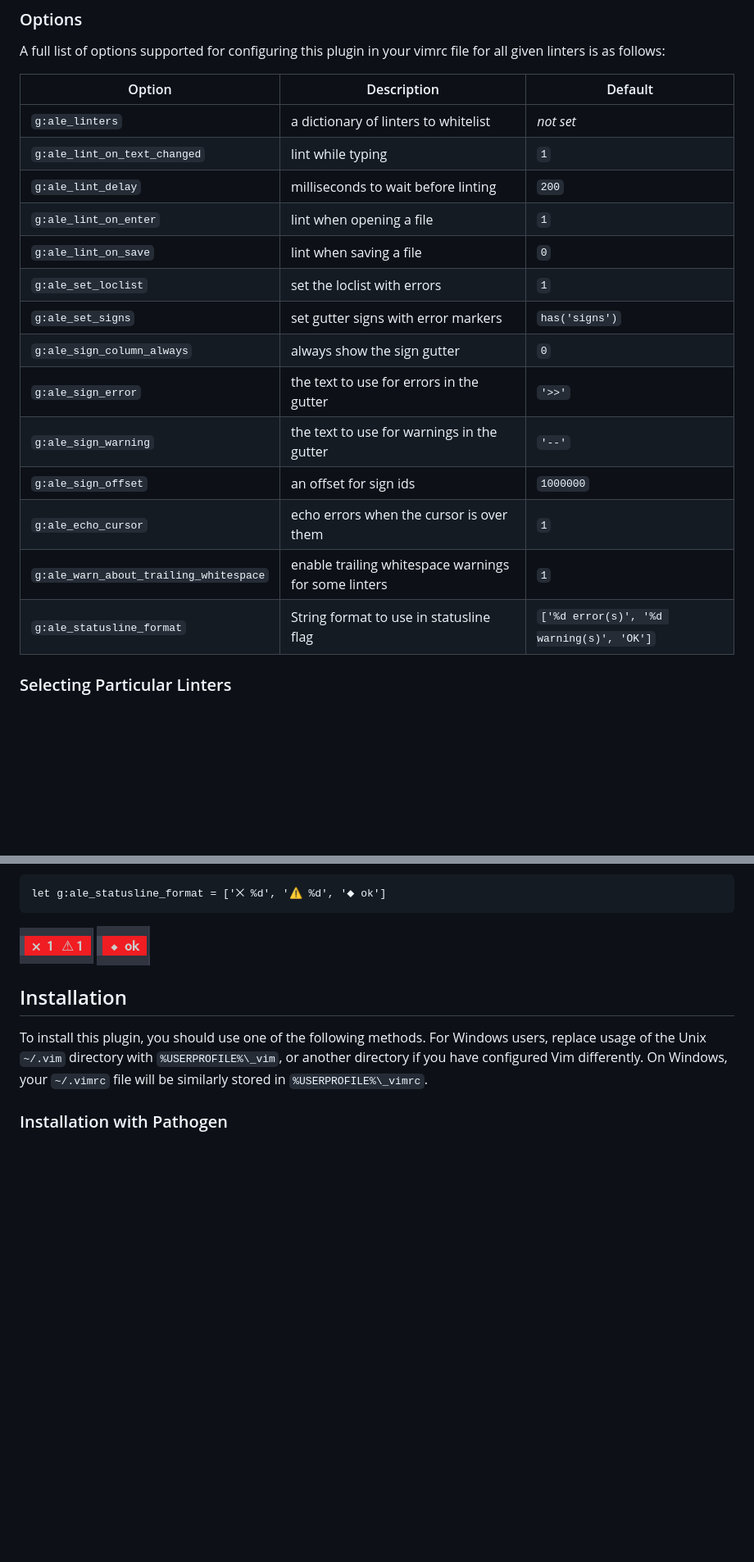
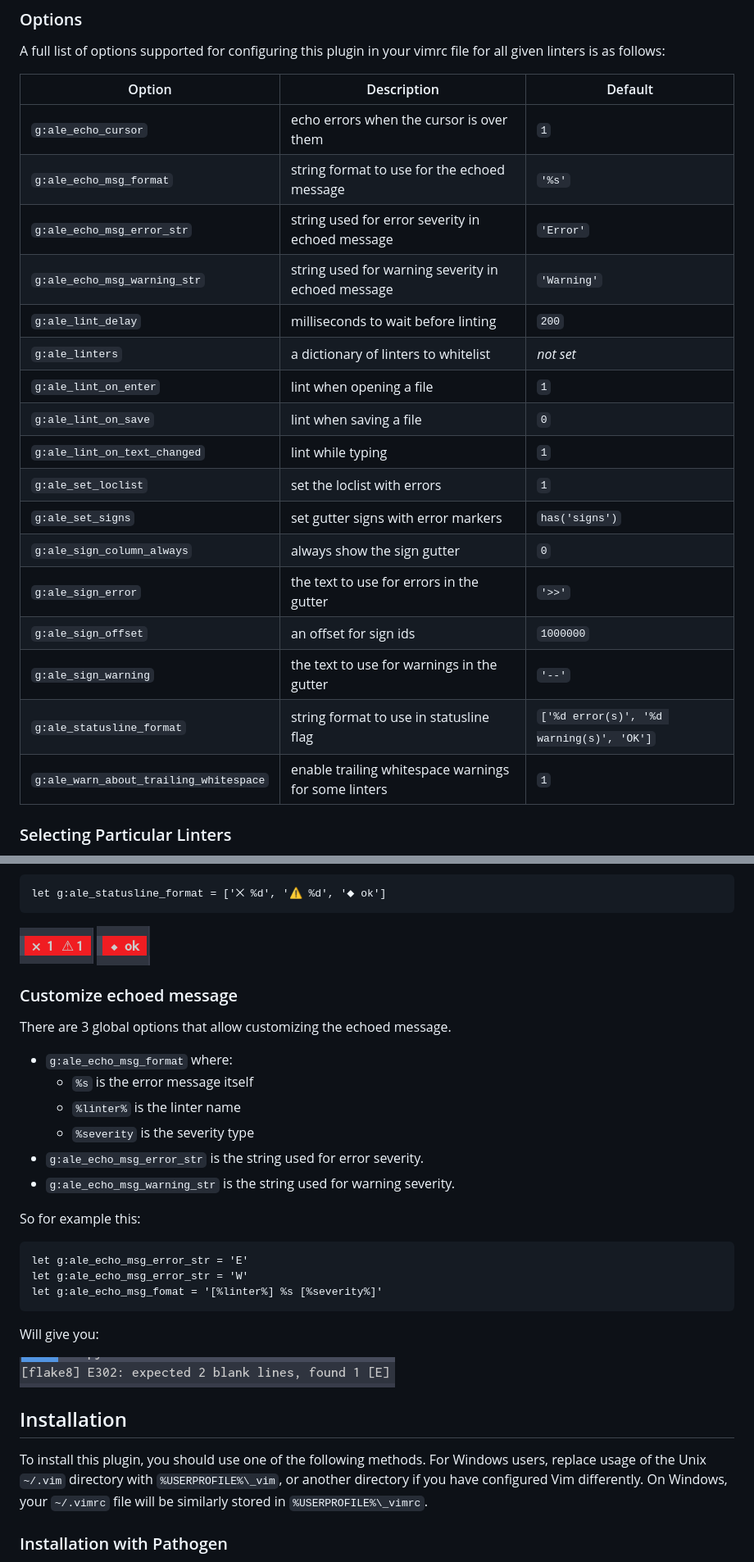
Before and after one commit to dense-analysis/ale, a Markdown page: README.md, 2 parts joined by grey strips. Shown: that part at 82% size. Drawn GitHub-style; pictures changed too: img/echo.png (added); blank space fills up the shorter version.

Commit message:
Update README & documentation file
* Fix some typos
* Sort the table of options alphabetically (except echo_msg_x_str options)

````diff
--- a/README.md
+++ b/README.md
@@ -76,20 +76,23 @@ vimrc file for all given linters is as follows:
 
 | Option | Description | Default |
 | ------ | ----------- | ------- |
+| `g:ale_echo_cursor` | echo errors when the cursor is over them | `1` |
+| `g:ale_echo_msg_format` | string format to use for the echoed message | `'%s'` |
+| `g:ale_echo_msg_error_str` | string used for error severity in echoed message | `'Error'` |
+| `g:ale_echo_msg_warning_str` | string used for warning severity in echoed message | `'Warning'` |
+| `g:ale_lint_delay` | milliseconds to wait before linting | `200` |
 | `g:ale_linters` | a dictionary of linters to whitelist | _not set_ |
-| `g:ale_lint_on_text_changed` | lint while typing  | `1` |
-| `g:ale_lint_delay` | milliseconds to wait before linting | `200` |
 | `g:ale_lint_on_enter` | lint when opening a file  | `1` |
 | `g:ale_lint_on_save` | lint when saving a file  | `0` |
+| `g:ale_lint_on_text_changed` | lint while typing  | `1` |
 | `g:ale_set_loclist` | set the loclist with errors | `1` |
 | `g:ale_set_signs` | set gutter signs with error markers | `has('signs')` |
 | `g:ale_sign_column_always` | always show the sign gutter | `0` |
 | `g:ale_sign_error` | the text to use for errors in the gutter | `'>>'` |
+| `g:ale_sign_offset` | an offset for sign ids | `1000000` |
 | `g:ale_sign_warning` | the text to use for warnings in the gutter | `'--'` |
-| `g:ale_sign_offset` | an offset for sign ids | `1000000` |
-| `g:ale_echo_cursor` | echo errors when the cursor is over them | `1` |
+| `g:ale_statusline_format` | string format to use in statusline flag | `['%d error(s)', '%d warning(s)', 'OK']` |
 | `g:ale_warn_about_trailing_whitespace` | enable trailing whitespace warnings for some linters | `1` |
-| `g:ale_statusline_format` | String format to use in statusline flag | `['%d error(s)', '%d warning(s)', 'OK']` |
 
 ### Selecting Particular Linters
 
@@ -155,6 +158,30 @@ let g:ale_statusline_format = ['⨉ %d', '⚠ %d', '⬥ ok']
 ![Statusline with issues](img/issues.png)
 ![Statusline with no issues](img/no_issues.png)
 
+
+### Customize echoed message
+
+There are 3 global options that allow customizing the echoed message.
+
+- `g:ale_echo_msg_format` where:
+  * `%s` is the error message itself
+  * `%linter%` is the linter name
+  * `%severity` is the severity type
+- `g:ale_echo_msg_error_str` is the string used for error severity.
+- `g:ale_echo_msg_warning_str` is the string used for warning severity.
+
+So for example this:
+
+```vim
+let g:ale_echo_msg_error_str = 'E'
+let g:ale_echo_msg_error_str = 'W'
+let g:ale_echo_msg_fomat = '[%linter%] %s [%severity%]'
+```
+
+Will give you:
+
+![Echoed message](img/echo.png)
+
 ## Installation
 
 To install this plugin, you should use one of the following methods.
````
Also changed, not shown: 1 other file.
